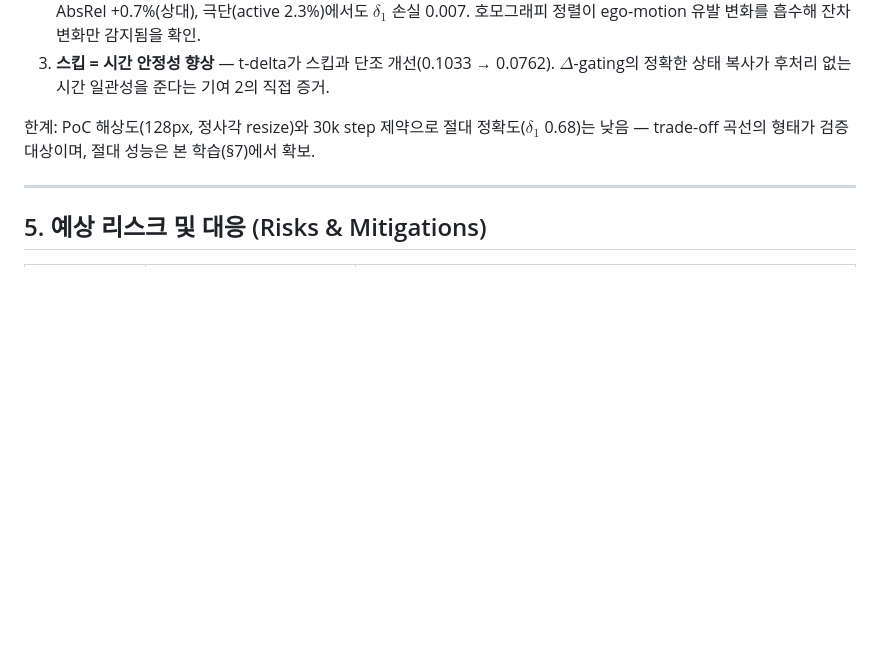
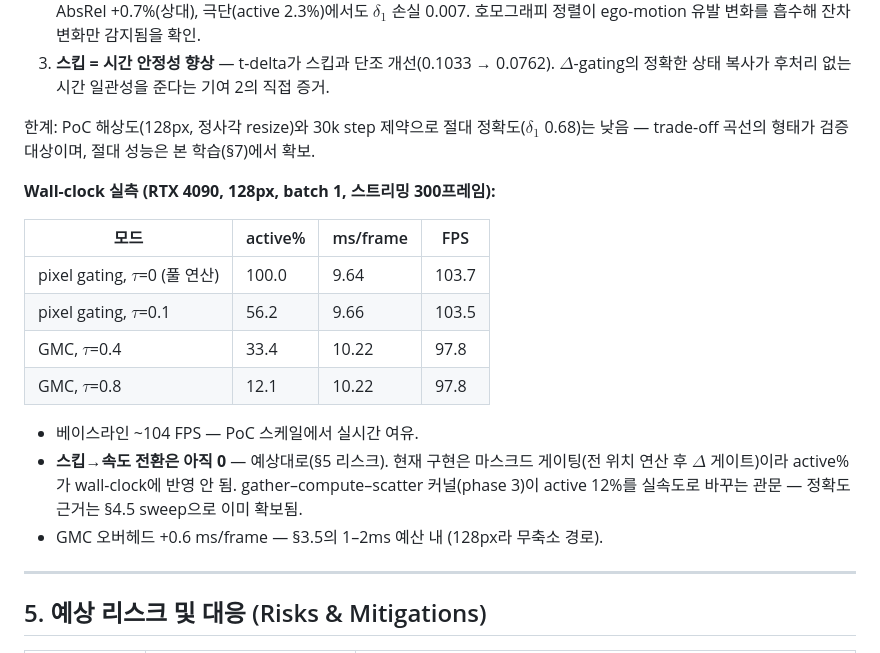
Before and after one commit to qqaazz0222/SOKKANAEM, a Markdown page: IDEA.md, the part around the change. Rendered like a GitHub page; blank space fills up the shorter version.

Commit message:
update: wall-clock baseline (104 FPS @128px; skip-to-speed needs phase-3 kernel)
Co-Authored-By: Claude Fable 5 <noreply@anthropic.com>

```diff
--- a/IDEA.md
+++ b/IDEA.md
@@ -211,6 +211,21 @@ PoC 모델(dim 기본, size 128, clip 4)을 vkitti2 전체(100 시퀀스, 42,520
 한계: PoC 해상도(128px, 정사각 resize)와 30k step 제약으로 절대 정확도($\delta_1$ 0.68)는 낮음 —
 trade-off 곡선의 형태가 검증 대상이며, 절대 성능은 본 학습(§7)에서 확보.
 
+**Wall-clock 실측 (RTX 4090, 128px, batch 1, 스트리밍 300프레임):**
+
+| 모드 | active% | ms/frame | FPS |
+|---|---|---|---|
+| pixel gating, $\tau$=0 (풀 연산) | 100.0 | 9.64 | 103.7 |
+| pixel gating, $\tau$=0.1 | 56.2 | 9.66 | 103.5 |
+| GMC, $\tau$=0.4 | 33.4 | 10.22 | 97.8 |
+| GMC, $\tau$=0.8 | 12.1 | 10.22 | 97.8 |
+
+- 베이스라인 ~104 FPS — PoC 스케일에서 실시간 여유.
+- **스킵→속도 전환은 아직 0** — 예상대로(§5 리스크). 현재 구현은 마스크드 게이팅(전 위치 연산 후
+  $\Delta$ 게이트)이라 active%가 wall-clock에 반영 안 됨. gather–compute–scatter 커널(phase 3)이
+  active 12%를 실속도로 바꾸는 관문 — 정확도 근거는 §4.5 sweep으로 이미 확보됨.
+- GMC 오버헤드 +0.6 ms/frame — §3.5의 1–2ms 예산 내 (128px라 무축소 경로).
+
 ---
 
 ## 5. 예상 리스크 및 대응 (Risks & Mitigations)
```
